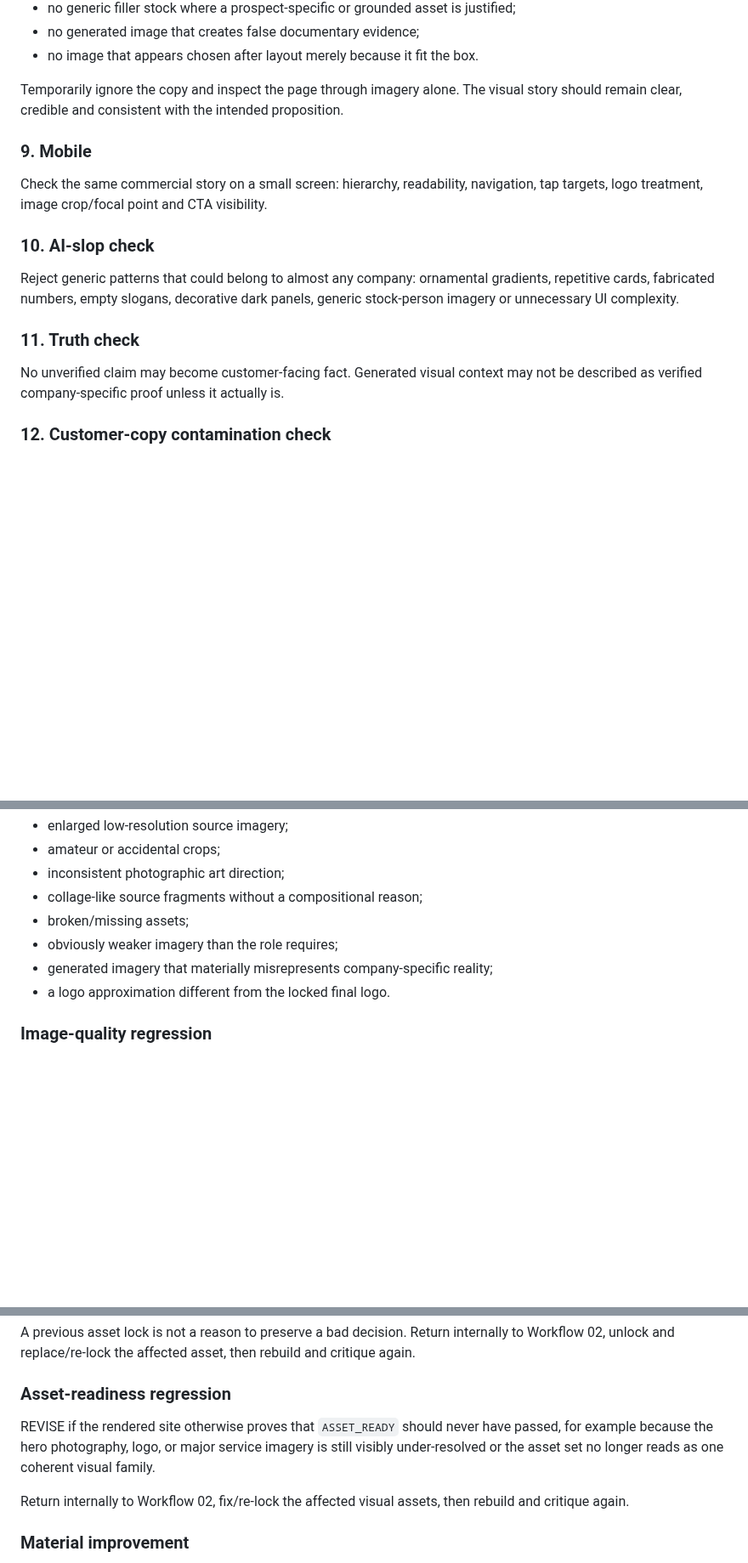
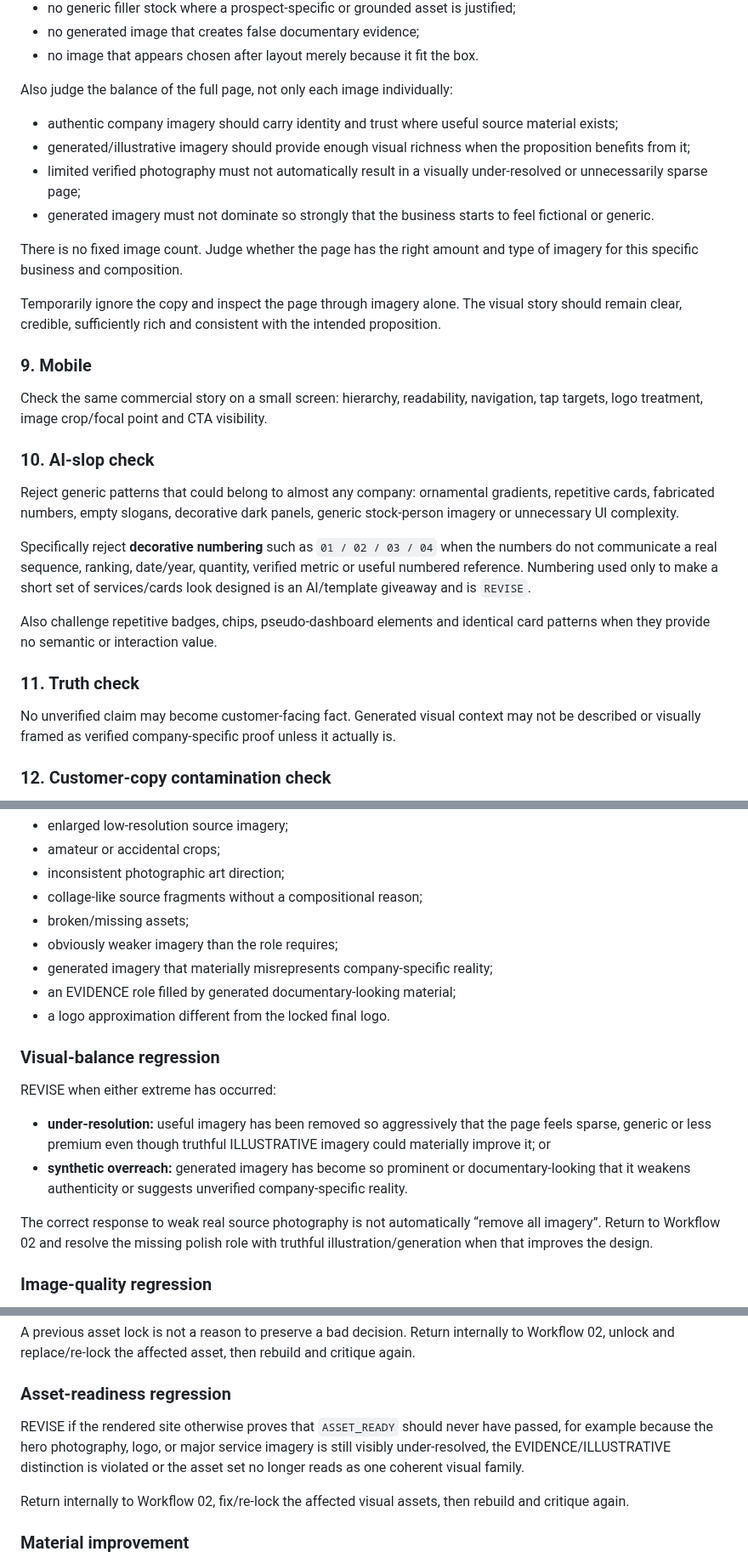
Before and after one commit to solidprivacy-nl/soliddesign, a Markdown page: prompts/workflow/04_CRITIQUE.md, 3 parts joined by grey strips. Shown at 85% size. GitHub-like rendering; blank space fills up the shorter version.

Commit message:
prompt: critique visual trust and polish balance

```diff
--- a/prompts/workflow/04_CRITIQUE.md
+++ b/prompts/workflow/04_CRITIQUE.md
@@ -60,7 +68,16 @@ Check whether every prominent image is professionally usable for its role and st
 - no generated image that creates false documentary evidence;
 - no image that appears chosen after layout merely because it fit the box.
 
-Temporarily ignore the copy and inspect the page through imagery alone. The visual story should remain clear, credible and consistent with the intended proposition.
+Also judge the balance of the full page, not only each image individually:
+
+- authentic company imagery should carry identity and trust where useful source material exists;
+- generated/illustrative imagery should provide enough visual richness when the proposition benefits from it;
+- limited verified photography must not automatically result in a visually under-resolved or unnecessarily sparse page;
+- generated imagery must not dominate so strongly that the business starts to feel fictional or generic.
+
+There is no fixed image count. Judge whether the page has the right amount and type of imagery for this specific business and composition.
+
+Temporarily ignore the copy and inspect the page through imagery alone. The visual story should remain clear, credible, sufficiently rich and consistent with the intended proposition.
 
 ### 9. Mobile
 Check the same commercial story on a small screen: hierarchy, readability, navigation, tap targets, logo treatment, image crop/focal point and CTA visibility.
@@ -68,8 +85,12 @@ Check the same commercial story on a small screen: hierarchy, readability, navig
 ### 10. AI-slop check
 Reject generic patterns that could belong to almost any company: ornamental gradients, repetitive cards, fabricated numbers, empty slogans, decorative dark panels, generic stock-person imagery or unnecessary UI complexity.
 
+Specifically reject **decorative numbering** such as `01 / 02 / 03 / 04` when the numbers do not communicate a real sequence, ranking, date/year, quantity, verified metric or useful numbered reference. Numbering used only to make a short set of services/cards look designed is an AI/template giveaway and is `REVISE`.
+
+Also challenge repetitive badges, chips, pseudo-dashboard elements and identical card patterns when they provide no semantic or interaction value.
+
 ### 11. Truth check
-No unverified claim may become customer-facing fact. Generated visual context may not be described as verified company-specific proof unless it actually is.
+No unverified claim may become customer-facing fact. Generated visual context may not be described or visually framed as verified company-specific proof unless it actually is.
 
 ### 12. Customer-copy contamination check
 The website may never expose the design process. REVISE if customer-facing copy contains audit language, redesign rationale, CMS/SolidDesign terminology or phrases such as:
@@ -93,7 +114,17 @@ REVISE immediately when any prominent visual contains:
 - broken/missing assets;
 - obviously weaker imagery than the role requires;
 - generated imagery that materially misrepresents company-specific reality;
+- an EVIDENCE role filled by generated documentary-looking material;
 - a logo approximation different from the locked final logo.
+
+### Visual-balance regression
+
+REVISE when either extreme has occurred:
+
+- **under-resolution:** useful imagery has been removed so aggressively that the page feels sparse, generic or less premium even though truthful ILLUSTRATIVE imagery could materially improve it; or
+- **synthetic overreach:** generated imagery has become so prominent or documentary-looking that it weakens authenticity or suggests unverified company-specific reality.
+
+The correct response to weak real source photography is not automatically “remove all imagery”. Return to Workflow 02 and resolve the missing polish role with truthful illustration/generation when that improves the design.
 
 ### Image-quality regression
 
@@ -110,7 +141,7 @@ A previous asset lock is not a reason to preserve a bad decision. Return interna
 
 ### Asset-readiness regression
 
-REVISE if the rendered site otherwise proves that `ASSET_READY` should never have passed, for example because the hero photography, logo, or major service imagery is still visibly under-resolved or the asset set no longer reads as one coherent visual family.
+REVISE if the rendered site otherwise proves that `ASSET_READY` should never have passed, for example because the hero photography, logo, or major service imagery is still visibly under-resolved, the EVIDENCE/ILLUSTRATIVE distinction is violated or the asset set no longer reads as one coherent visual family.
 
 Return internally to Workflow 02, fix/re-lock the affected visual assets, then rebuild and critique again.
 
```
Also changed, not shown: other parts of prompts/workflow/04_CRITIQUE.md (+14 -3 lines).
